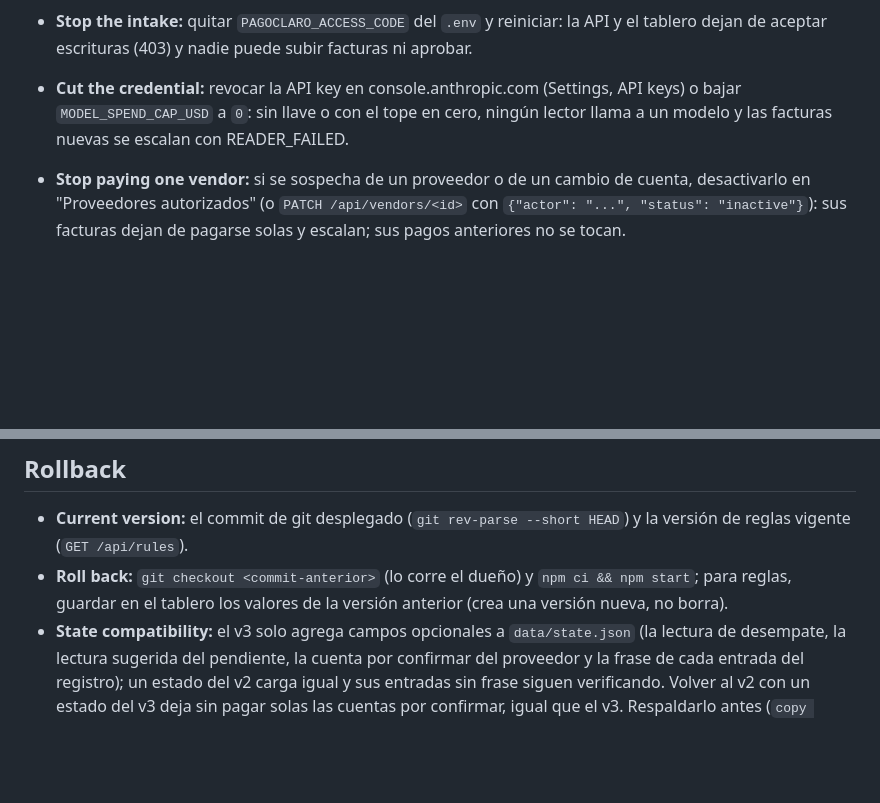
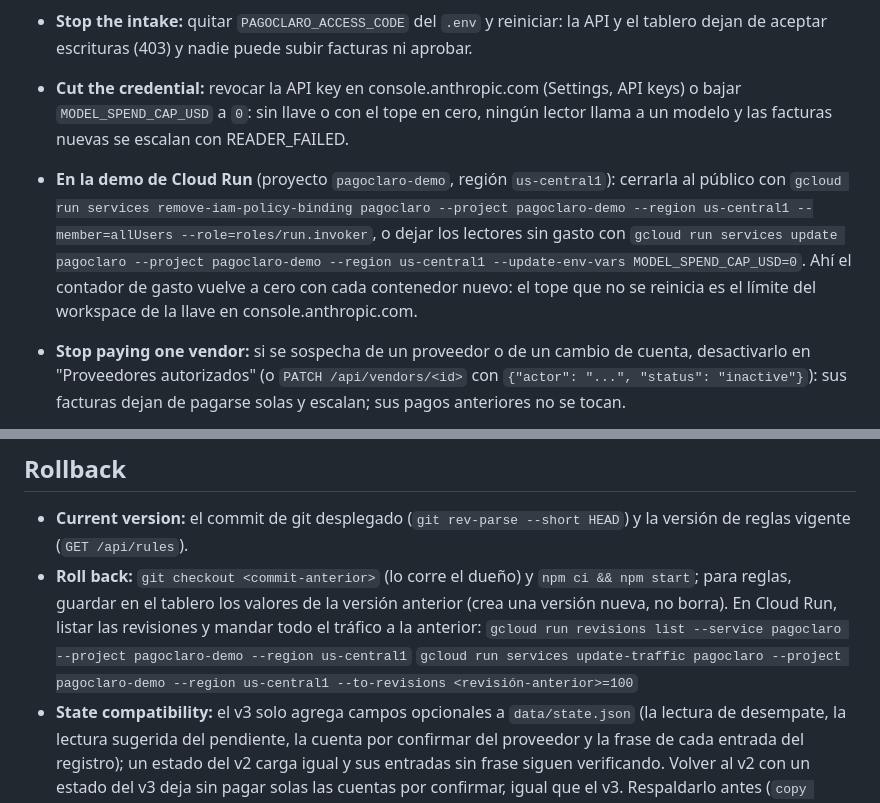
Before and after one commit to EERamos/pagoclaro, a Markdown page: docs/runbook.md, 2 parts joined by grey strips. GitHub-like rendering; blank space fills up the shorter version.

```diff
--- a/docs/runbook.md
+++ b/docs/runbook.md
@@ -12,6 +12,14 @@ How to stop the agent now, fastest first. Give the exact command or the exact to
 - **Cut the credential:** revocar la API key en console.anthropic.com (Settings, API keys) o
   bajar `MODEL_SPEND_CAP_USD` a `0`: sin llave o con el tope en cero, ningún lector llama a un modelo
   y las facturas nuevas se escalan con READER_FAILED.
+
+- **En la demo de Cloud Run** (proyecto `pagoclaro-demo`, región `us-central1`): cerrarla al
+  público con `gcloud run services remove-iam-policy-binding pagoclaro --project pagoclaro-demo
+  --region us-central1 --member=allUsers --role=roles/run.invoker`, o dejar los lectores sin gasto con
+  `gcloud run services update pagoclaro --project pagoclaro-demo --region us-central1
+  --update-env-vars MODEL_SPEND_CAP_USD=0`. Ahí el contador de gasto vuelve a cero con cada
+  contenedor nuevo: el tope que no se reinicia es el límite del workspace de la llave en
+  console.anthropic.com.
 
 - **Stop paying one vendor:** si se sospecha de un proveedor o de un cambio de cuenta, desactivarlo
   en "Proveedores autorizados" (o `PATCH /api/vendors/<id>` con `{"actor": "...", "status":
@@ -43,6 +51,9 @@ An agent without a queue says so and names what stands in for one.
   reglas vigente (`GET /api/rules`).
 - **Roll back:** `git checkout <commit-anterior>` (lo corre el dueño) y `npm ci && npm start`; para
   reglas, guardar en el tablero los valores de la versión anterior (crea una versión nueva, no borra).
+  En Cloud Run, listar las revisiones y mandar todo el tráfico a la anterior:
+  `gcloud run revisions list --service pagoclaro --project pagoclaro-demo --region us-central1`
+  `gcloud run services update-traffic pagoclaro --project pagoclaro-demo --region us-central1 --to-revisions <revisión-anterior>=100`
 - **State compatibility:** el v3 solo agrega campos opcionales a `data/state.json` (la lectura de
   desempate, la lectura sugerida del pendiente, la cuenta por confirmar del proveedor y la frase de
   cada entrada del registro); un estado del v2 carga igual y sus entradas sin frase siguen
```
Also changed, not shown: README.md (+10 -0 lines), docs/entrega-hackradar.md (+8 -6 lines).
